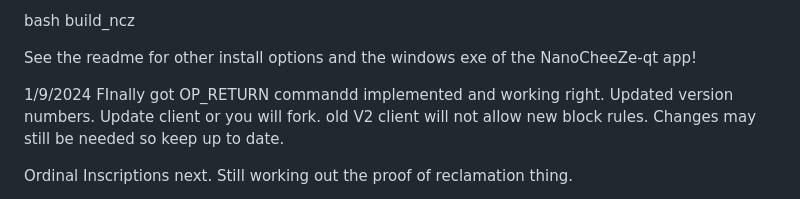
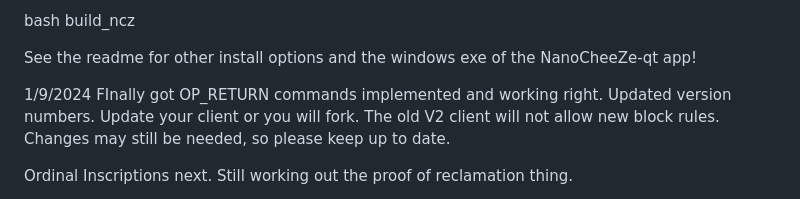
Before and after one commit to cybershrapnel/NanoCheeZe, a Markdown page: README.md, the part around the change. Drawn GitHub-style.

```diff
--- a/README.md
+++ b/README.md
@@ -20,7 +20,7 @@ bash build_ncz
 See the readme for other install options and the windows exe of the NanoCheeZe-qt app!
 
 1/9/2024
-FInally got OP_RETURN commandd implemented and working right. Updated version numbers. Update client or you will fork. old V2 client will not allow new block rules. Changes may still be needed so keep up to date.
+FInally got OP_RETURN commands implemented and working right. Updated version numbers. Update your client or you will fork. The old V2 client will not allow new block rules. Changes may still be needed, so please keep up to date.
 
 Ordinal Inscriptions next. Still working out the proof of reclamation thing.
 
```
